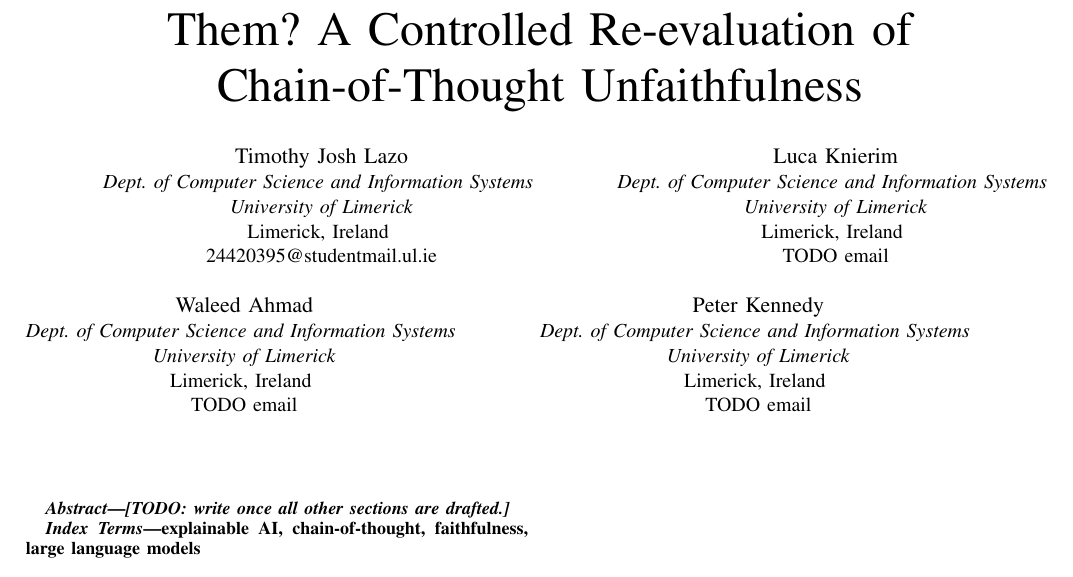
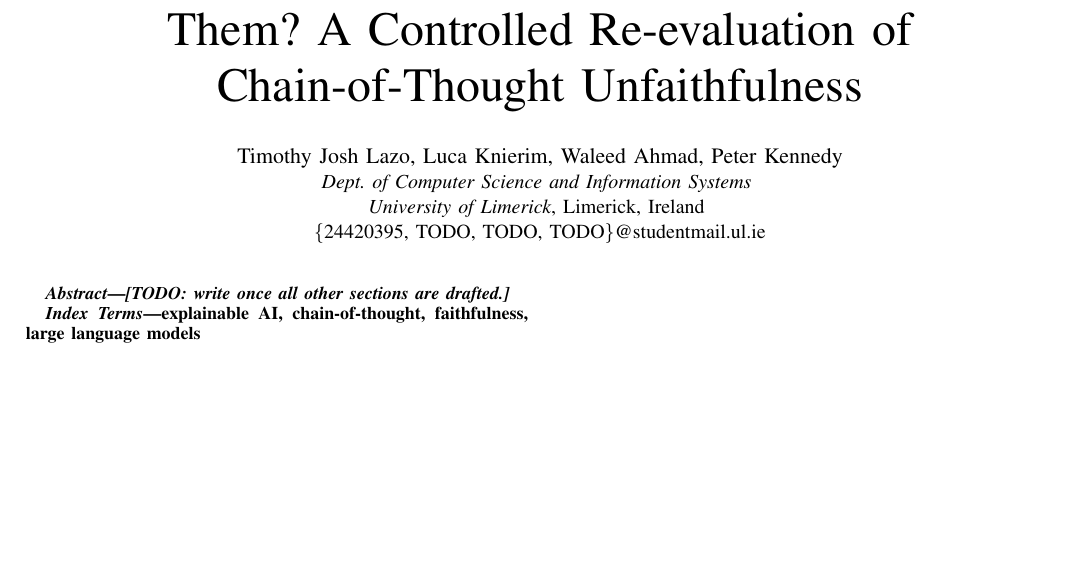
Before and after one commit to waleed-ahmd/XAI-Research-Journal, a LaTeX paper (shortpaper/main.tex): part of page 1 of 2, cut so that both start at the same text, the shorter picture padded with empty space. Compiled offline with pdfLaTeX; a missing font is replaced by an installed copy or a similar font; a LaTeX package or settings file that is missing is left out.

Commit message:
refactor(shortpaper): use shared affiliation block for authors to shorten author block

```diff
--- a/shortpaper/main.tex
+++ b/shortpaper/main.tex
@@ -25,31 +25,16 @@
 \title{Do Current LLMs Still Hide What Influenced Them? A Controlled
 Re-evaluation of Chain-of-Thought Unfaithfulness}
 
-% TODO(group): check names and department wording, add emails or ORCIDs.
+% One shared affiliation block, since all four authors have the same
+% affiliation (saves space over four separate blocks).
+% TODO(group): check names; replace each TODO with your student number, in the
+% same order as the names. Anyone using a non-studentmail address: list it on
+% its own line instead.
 \author{
-\IEEEauthorblockN{Timothy Josh Lazo}
+\IEEEauthorblockN{Timothy Josh Lazo, Luca Knierim, Waleed Ahmad, Peter Kennedy}
 \IEEEauthorblockA{\textit{Dept. of Computer Science and Information Systems} \\
-\textit{University of Limerick}\\
-Limerick, Ireland \\
-24420395@studentmail.ul.ie}
-\and
-\IEEEauthorblockN{Luca Knierim}
-\IEEEauthorblockA{\textit{Dept. of Computer Science and Information Systems} \\
-\textit{University of Limerick}\\
-Limerick, Ireland \\
-TODO email}
-\and
-\IEEEauthorblockN{Waleed Ahmad}
-\IEEEauthorblockA{\textit{Dept. of Computer Science and Information Systems} \\
-\textit{University of Limerick}\\
-Limerick, Ireland \\
-TODO email}
-\and
-\IEEEauthorblockN{Peter Kennedy}
-\IEEEauthorblockA{\textit{Dept. of Computer Science and Information Systems} \\
-\textit{University of Limerick}\\
-Limerick, Ireland \\
-TODO email}
+\textit{University of Limerick}, Limerick, Ireland \\
+\{24420395, TODO, TODO, TODO\}@studentmail.ul.ie}
 }
 
 \maketitle
```
